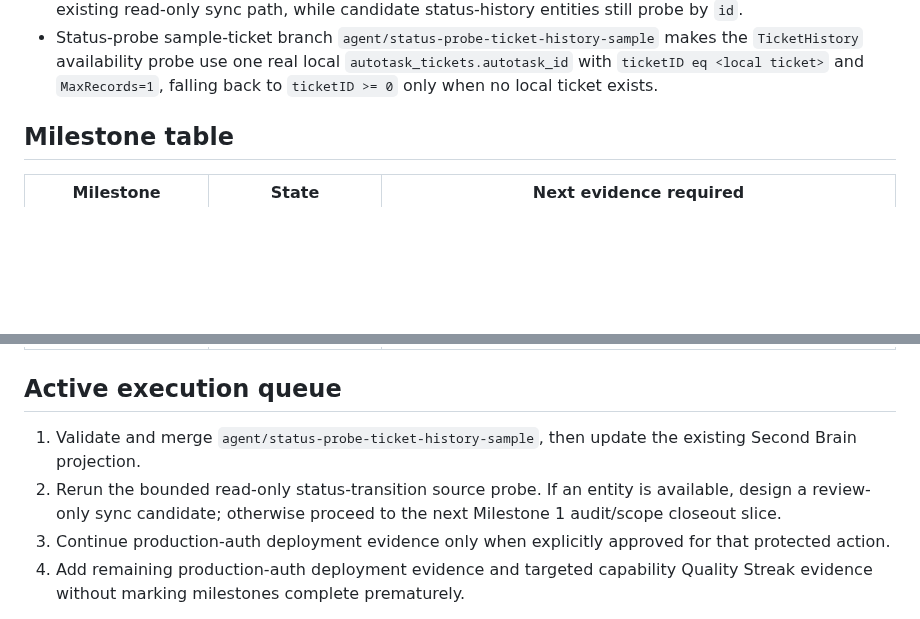
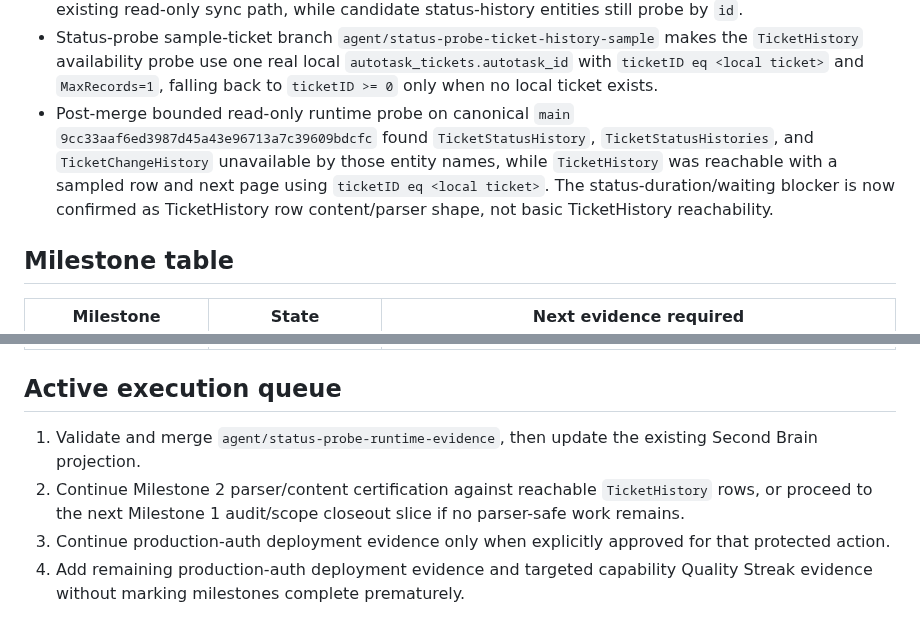
Before and after one commit to newbie10122/autotask-ai, a Markdown page: docs/implementation_status.md, 2 parts joined by grey strips. GitHub-like rendering; blank space fills up the shorter version.

```diff
--- a/docs/implementation_status.md
+++ b/docs/implementation_status.md
@@ -84,6 +84,7 @@ The repository has a substantial implemented MVP foundation, but no roadmap mile
 - Status-probe error-isolation branch `agent/status-probe-error-isolation` fixes the manual status-history probe so repeated unavailable entities do not trip the read-only client's consecutive-error breaker across candidates; every candidate is attempted independently and reported.
 - Status-probe entity-filters branch `agent/status-probe-entity-filters` makes the manual probe use per-entity read-only filters and report each filter used. `TicketHistory` now probes by `ticketID`, matching the existing read-only sync path, while candidate status-history entities still probe by `id`.
 - Status-probe sample-ticket branch `agent/status-probe-ticket-history-sample` makes the `TicketHistory` availability probe use one real local `autotask_tickets.autotask_id` with `ticketID eq <local ticket>` and `MaxRecords=1`, falling back to `ticketID >= 0` only when no local ticket exists.
+- Post-merge bounded read-only runtime probe on canonical `main` `9cc33aaf6ed3987d45a43e96713a7c39609bdcfc` found `TicketStatusHistory`, `TicketStatusHistories`, and `TicketChangeHistory` unavailable by those entity names, while `TicketHistory` was reachable with a sampled row and next page using `ticketID eq <local ticket>`. The status-duration/waiting blocker is now confirmed as TicketHistory row content/parser shape, not basic TicketHistory reachability.
 
 ## Milestone table
 
@@ -103,8 +104,8 @@ The repository has a substantial implemented MVP foundation, but no roadmap mile
 
 ## Active execution queue
 
-1. Validate and merge `agent/status-probe-ticket-history-sample`, then update the existing Second Brain projection.
-2. Rerun the bounded read-only status-transition source probe. If an entity is available, design a review-only sync candidate; otherwise proceed to the next Milestone 1 audit/scope closeout slice.
+1. Validate and merge `agent/status-probe-runtime-evidence`, then update the existing Second Brain projection.
+2. Continue Milestone 2 parser/content certification against reachable `TicketHistory` rows, or proceed to the next Milestone 1 audit/scope closeout slice if no parser-safe work remains.
 3. Continue production-auth deployment evidence only when explicitly approved for that protected action.
 4. Add remaining production-auth deployment evidence and targeted capability Quality Streak evidence without marking milestones complete prematurely.
 
```
Also changed, not shown: docs/acceptance_criteria.md (+1 -0 lines), docs/codex_next_prompt.md (+6 -5 lines).
